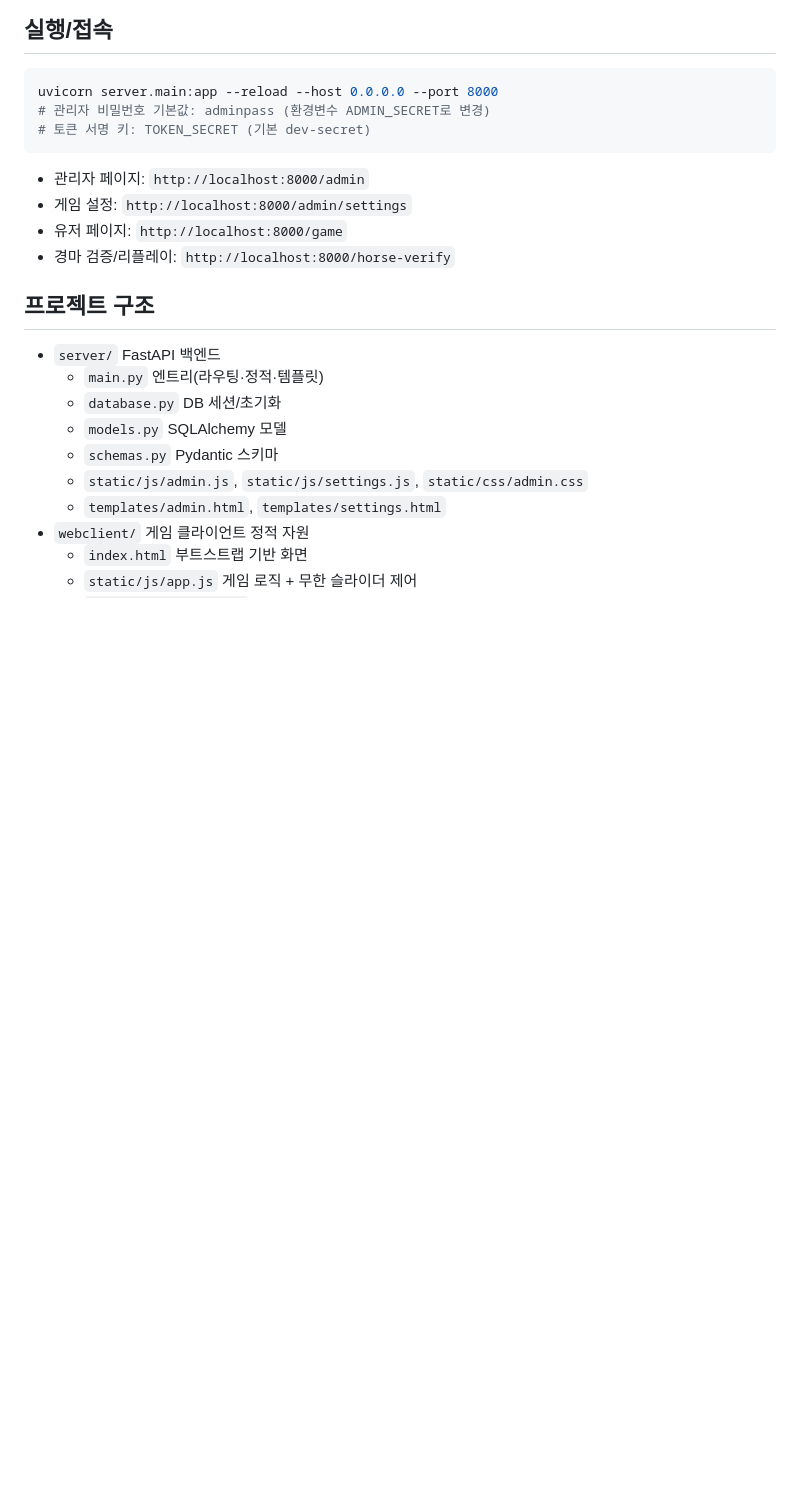
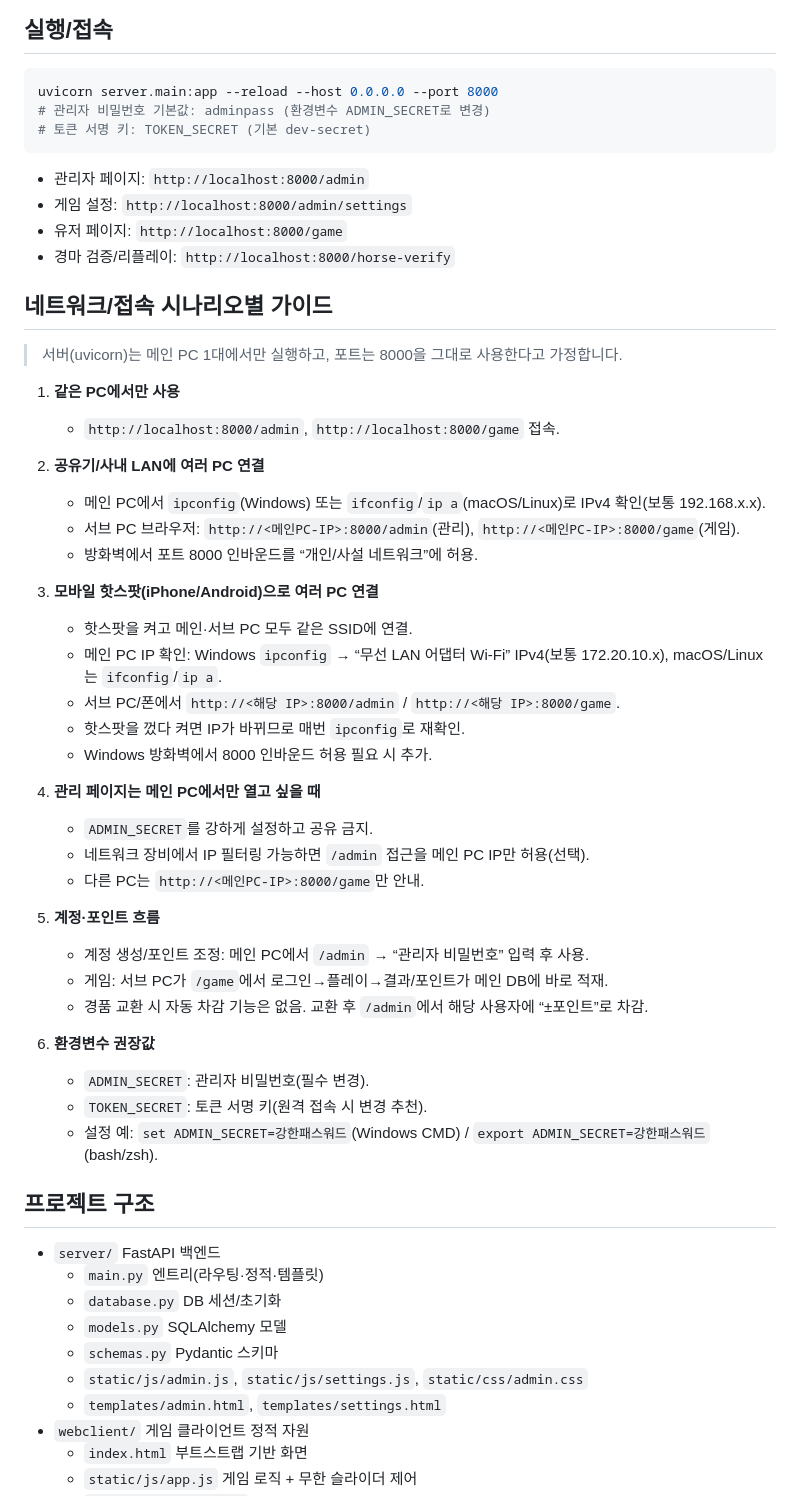
Before and after one commit to Min-08/bet, a Markdown page: README.md, the part around the change. GitHub-like rendering; blank space fills up the shorter version.

Commit message:
호스팅 방법

```diff
--- a/README.md
+++ b/README.md
@@ -12,6 +12,39 @@ uvicorn server.main:app --reload --host 0.0.0.0 --port 8000
 - 게임 설정: `http://localhost:8000/admin/settings`
 - 유저 페이지: `http://localhost:8000/game`
 - 경마 검증/리플레이: `http://localhost:8000/horse-verify`
+
+## 네트워크/접속 시나리오별 가이드
+> 서버(uvicorn)는 메인 PC 1대에서만 실행하고, 포트는 8000을 그대로 사용한다고 가정합니다.
+
+1) **같은 PC에서만 사용**
+   - `http://localhost:8000/admin`, `http://localhost:8000/game` 접속.
+
+2) **공유기/사내 LAN에 여러 PC 연결**
+   - 메인 PC에서 `ipconfig`(Windows) 또는 `ifconfig`/`ip a`(macOS/Linux)로 IPv4 확인(보통 192.168.x.x).
+   - 서브 PC 브라우저: `http://<메인PC-IP>:8000/admin`(관리), `http://<메인PC-IP>:8000/game`(게임).
+   - 방화벽에서 포트 8000 인바운드를 “개인/사설 네트워크”에 허용.
+
+3) **모바일 핫스팟(iPhone/Android)으로 여러 PC 연결**
+   - 핫스팟을 켜고 메인·서브 PC 모두 같은 SSID에 연결.
+   - 메인 PC IP 확인: Windows `ipconfig` → “무선 LAN 어댑터 Wi‑Fi” IPv4(보통 172.20.10.x), macOS/Linux는 `ifconfig`/`ip a`.
+   - 서브 PC/폰에서 `http://<해당 IP>:8000/admin` / `http://<해당 IP>:8000/game`.
+   - 핫스팟을 껐다 켜면 IP가 바뀌므로 매번 `ipconfig`로 재확인.
+   - Windows 방화벽에서 8000 인바운드 허용 필요 시 추가.
+
+4) **관리 페이지는 메인 PC에서만 열고 싶을 때**
+   - `ADMIN_SECRET`를 강하게 설정하고 공유 금지.
+   - 네트워크 장비에서 IP 필터링 가능하면 `/admin` 접근을 메인 PC IP만 허용(선택).
+   - 다른 PC는 `http://<메인PC-IP>:8000/game`만 안내.
+
+5) **계정·포인트 흐름**
+   - 계정 생성/포인트 조정: 메인 PC에서 `/admin` → “관리자 비밀번호” 입력 후 사용.
+   - 게임: 서브 PC가 `/game`에서 로그인→플레이→결과/포인트가 메인 DB에 바로 적재.
+   - 경품 교환 시 자동 차감 기능은 없음. 교환 후 `/admin`에서 해당 사용자에 “±포인트”로 차감.
+
+6) **환경변수 권장값**
+   - `ADMIN_SECRET`: 관리자 비밀번호(필수 변경).
+   - `TOKEN_SECRET`: 토큰 서명 키(원격 접속 시 변경 추천).
+   - 설정 예: `set ADMIN_SECRET=강한패스워드`(Windows CMD) / `export ADMIN_SECRET=강한패스워드`(bash/zsh).
 
 ## 프로젝트 구조
 - `server/` FastAPI 백엔드
```
